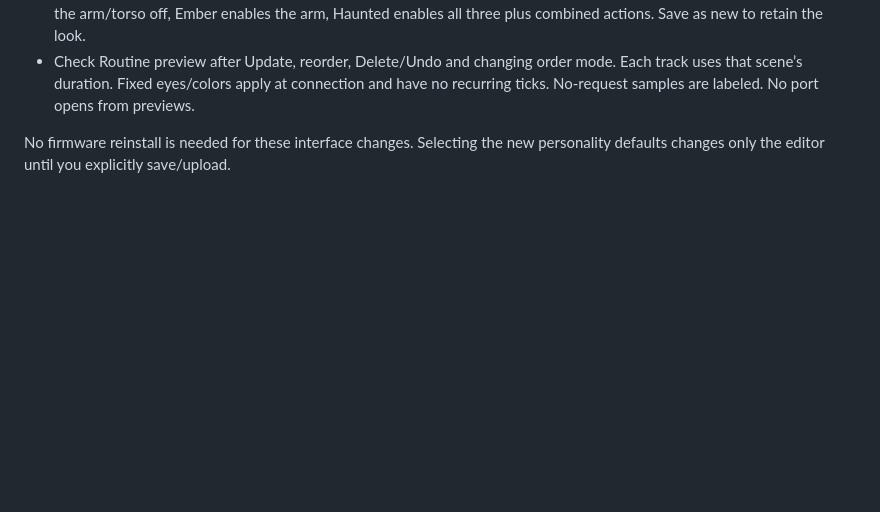
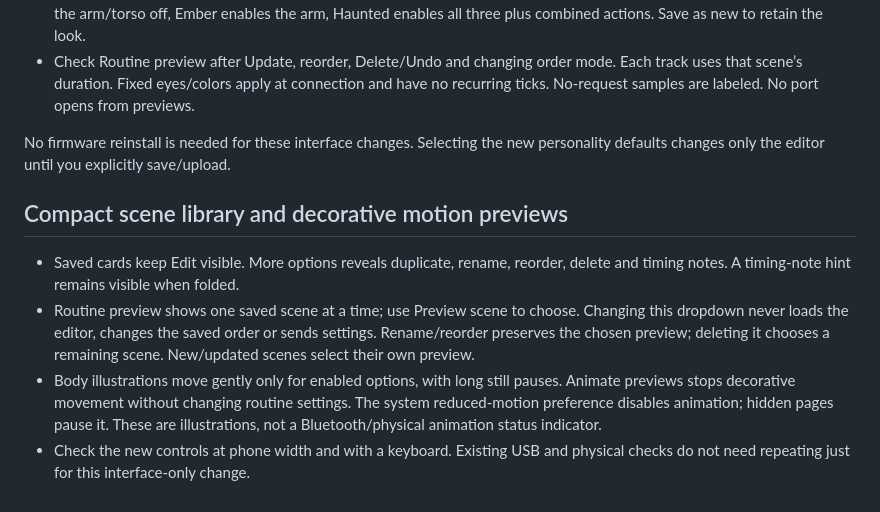
Before and after one commit to jacobmgoodnight/ultra-skelly-esp32-autonomous, a Markdown page: docs/studio-scene-builder-checklist.md, the part around the change. GitHub-like rendering; blank space fills up the shorter version.

```diff
--- a/docs/studio-scene-builder-checklist.md
+++ b/docs/studio-scene-builder-checklist.md
@@ -77,3 +77,18 @@ or physical transition/retention observations were supplied with that report.
 
 No firmware reinstall is needed for these interface changes. Selecting the new
 personality defaults changes only the editor until you explicitly save/upload.
+
+## Compact scene library and decorative motion previews
+
+- Saved cards keep Edit visible. More options reveals duplicate, rename, reorder,
+  delete and timing notes. A timing-note hint remains visible when folded.
+- Routine preview shows one saved scene at a time; use Preview scene to choose.
+  Changing this dropdown never loads the editor, changes the saved order or sends
+  settings. Rename/reorder preserves the chosen preview; deleting it chooses a
+  remaining scene. New/updated scenes select their own preview.
+- Body illustrations move gently only for enabled options, with long still pauses.
+  Animate previews stops decorative movement without changing routine settings.
+  The system reduced-motion preference disables animation; hidden pages pause it.
+  These are illustrations, not a Bluetooth/physical animation status indicator.
+- Check the new controls at phone width and with a keyboard. Existing USB and
+  physical checks do not need repeating just for this interface-only change.
```
Also changed, not shown: README.md (+13 -2 lines), studio/README.md (+7 -0 lines), docs/images/studio-eye-picker.jpg (added), docs/images/studio-scene-routine.jpg, 6 other files.
